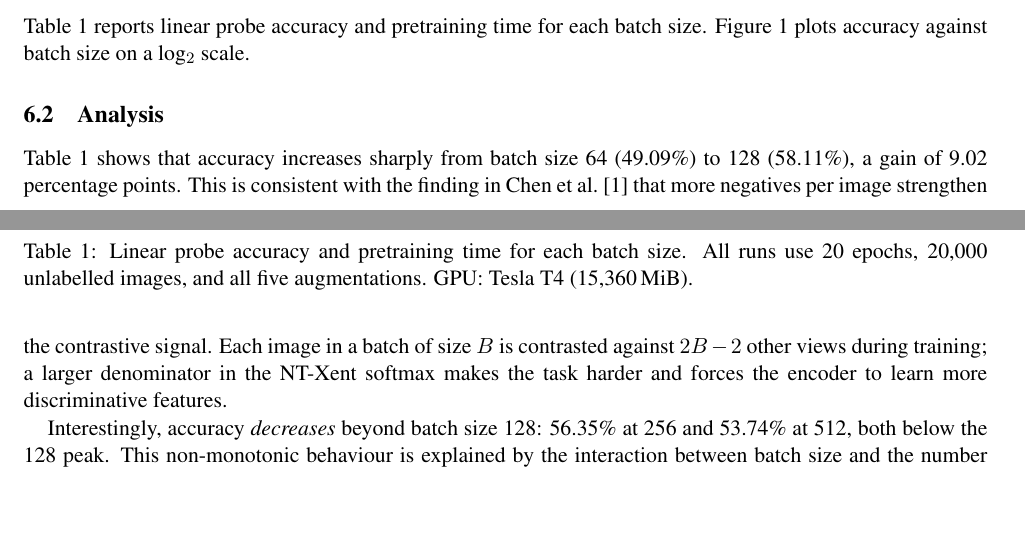
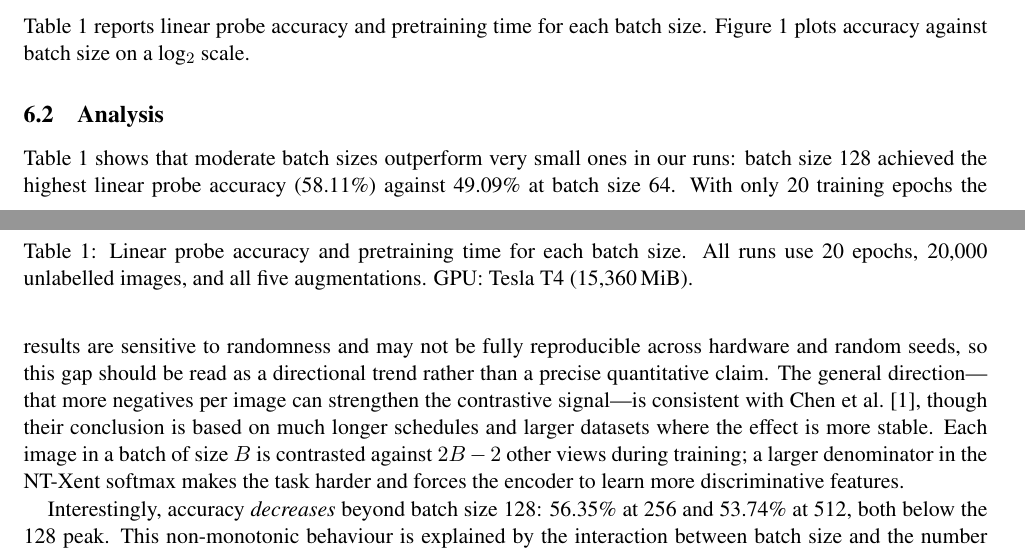
Before and after one commit to ShubhamKang/SimCLR-Deep-Learning, a LaTeX paper (report/report.tex): two parts of pages 3 and 4 of 6, joined at a grey line, cut so that both start at the same text, the shorter picture padded with empty space. Compiled offline with pdfLaTeX.

Commit message:
Fix title page (Siatre University, remove reviewer placeholder) and soften bs=64 analysis claim (Nidhi)

```diff
--- a/report/report.tex
+++ b/report/report.tex
@@ -268,10 +267,15 @@ GPU: Tesla T4 (15,360\,MiB).}
 
 \subsection{Analysis}
 
-Table~\ref{tab:batchsize} shows that accuracy increases sharply from batch size 64
-(49.09\%) to 128 (58.11\%), a gain of 9.02 percentage points. This is consistent with
-the finding in Chen et al.\ \cite{chen2020simclr} that more negatives per image
-strengthen the contrastive signal. Each image in a batch of size $B$ is contrasted
+Table~\ref{tab:batchsize} shows that moderate batch sizes outperform very small ones
+in our runs: batch size 128 achieved the highest linear probe accuracy (58.11\%)
+against 49.09\% at batch size 64. With only 20 training epochs the results are
+sensitive to randomness and may not be fully reproducible across hardware and random
+seeds, so this gap should be read as a directional trend rather than a precise
+quantitative claim. The general direction---that more negatives per image can
+strengthen the contrastive signal---is consistent with Chen et al.\
+\cite{chen2020simclr}, though their conclusion is based on much longer schedules and
+larger datasets where the effect is more stable. Each image in a batch of size $B$ is contrasted
 against $2B - 2$ other views during training; a larger denominator in the NT-Xent
 softmax makes the task harder and forces the encoder to learn more discriminative
 features.
```
Also changed, not shown: report/report.tex (11 more changed lines).
